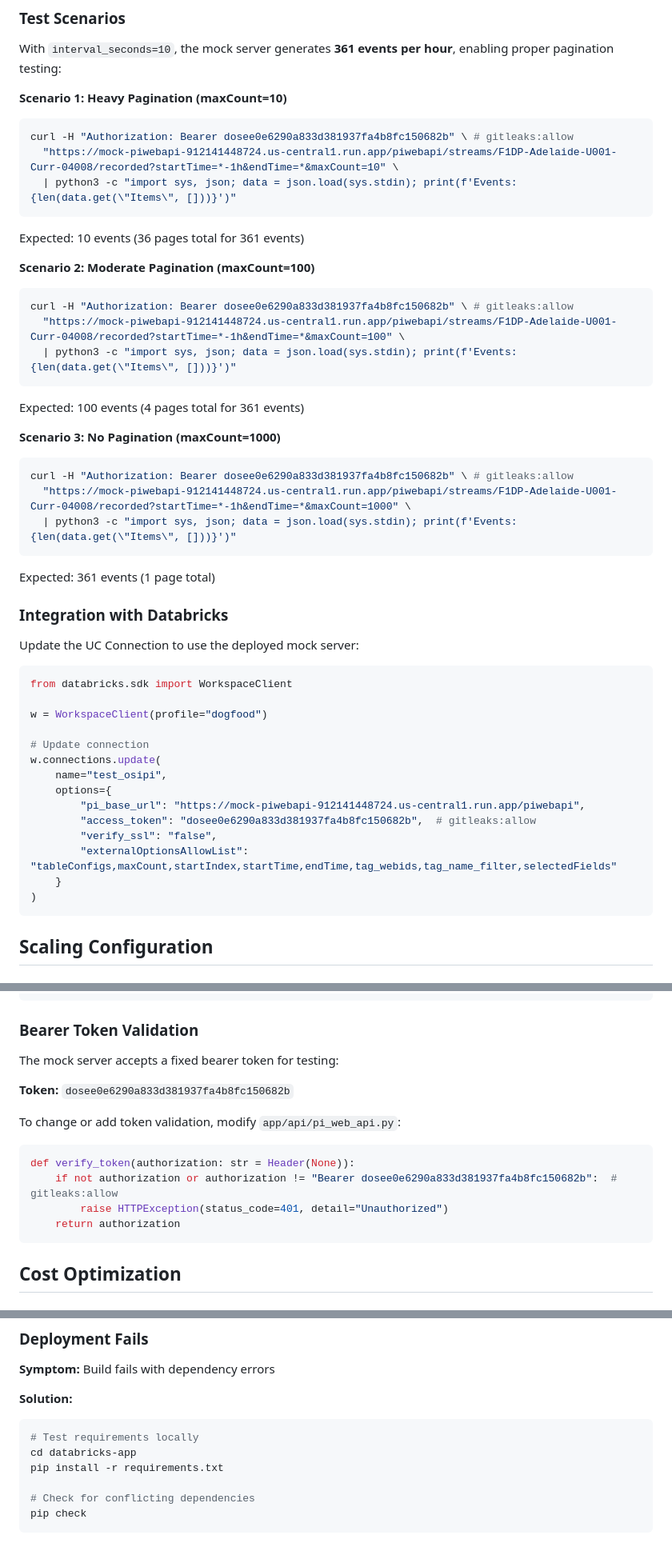
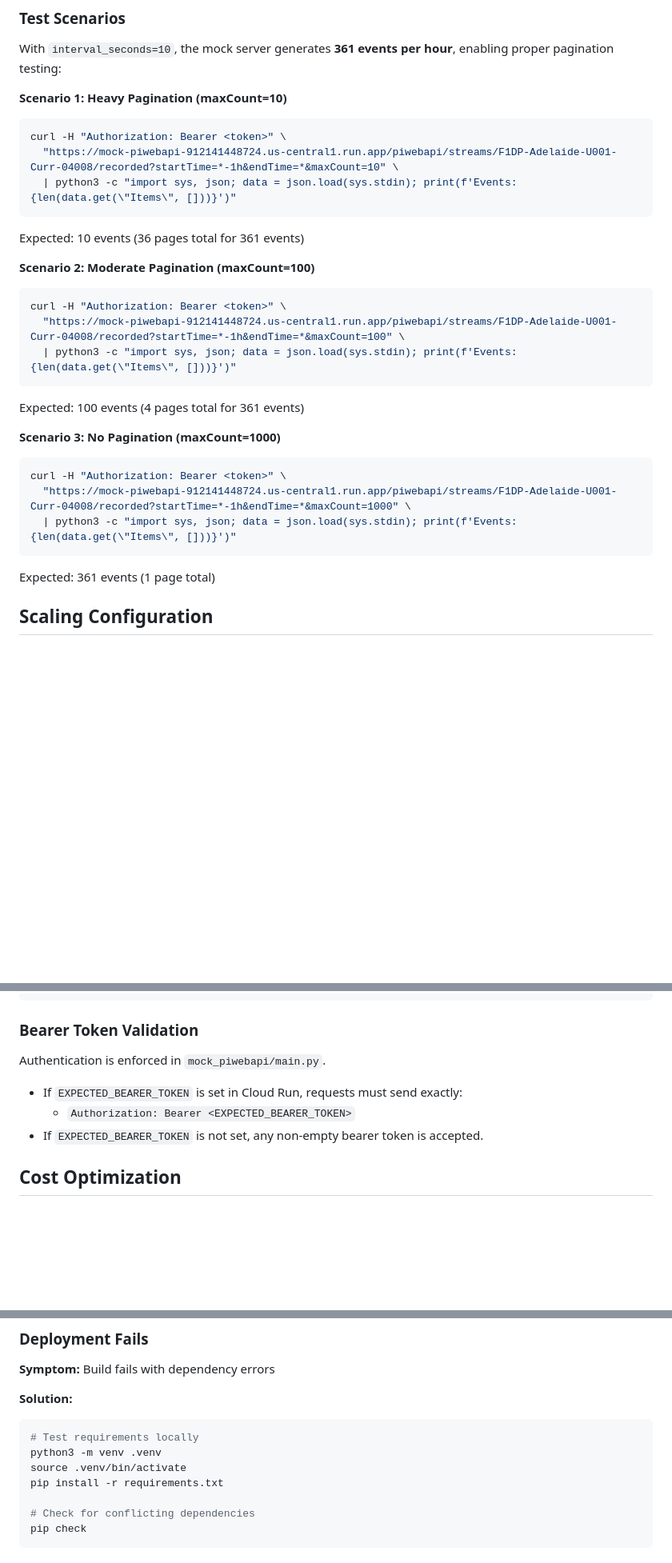
Before and after one commit to pravinva/osipi-connector, a Markdown page: GCP_DEPLOYMENT.md, 3 parts joined by grey strips. Shown at 80% size. Drawn GitHub-style; blank space fills up the shorter version.

Commit message:
docs: remove secrets from GCP deployment guide
Replace hardcoded bearer tokens with placeholders and remove stale Databricks-specific instructions.

````diff
--- a/GCP_DEPLOYMENT.md
+++ b/GCP_DEPLOYMENT.md
@@ -247,7 +247,7 @@ With `interval_seconds=10`, the mock server generates **361 events per hour**, e
 
 **Scenario 1: Heavy Pagination (maxCount=10)**
 ```bash
-curl -H "Authorization: Bearer dosee0e6290a833d381937fa4b8fc150682b" \ # gitleaks:allow
+curl -H "Authorization: Bearer <token>" \
   "https://mock-piwebapi-912141448724.us-central1.run.app/piwebapi/streams/F1DP-Adelaide-U001-Curr-04008/recorded?startTime=*-1h&endTime=*&maxCount=10" \
   | python3 -c "import sys, json; data = json.load(sys.stdin); print(f'Events: {len(data.get(\"Items\", []))}')"
 ```
@@ -255,7 +255,7 @@ Expected: 10 events (36 pages total for 361 events)
 
 **Scenario 2: Moderate Pagination (maxCount=100)**
 ```bash
-curl -H "Authorization: Bearer dosee0e6290a833d381937fa4b8fc150682b" \ # gitleaks:allow
+curl -H "Authorization: Bearer <token>" \
   "https://mock-piwebapi-912141448724.us-central1.run.app/piwebapi/streams/F1DP-Adelaide-U001-Curr-04008/recorded?startTime=*-1h&endTime=*&maxCount=100" \
   | python3 -c "import sys, json; data = json.load(sys.stdin); print(f'Events: {len(data.get(\"Items\", []))}')"
 ```
@@ -263,32 +263,11 @@ Expected: 100 events (4 pages total for 361 events)
 
 **Scenario 3: No Pagination (maxCount=1000)**
 ```bash
-curl -H "Authorization: Bearer dosee0e6290a833d381937fa4b8fc150682b" \ # gitleaks:allow
+curl -H "Authorization: Bearer <token>" \
   "https://mock-piwebapi-912141448724.us-central1.run.app/piwebapi/streams/F1DP-Adelaide-U001-Curr-04008/recorded?startTime=*-1h&endTime=*&maxCount=1000" \
   | python3 -c "import sys, json; data = json.load(sys.stdin); print(f'Events: {len(data.get(\"Items\", []))}')"
 ```
 Expected: 361 events (1 page total)
-
-### Integration with Databricks
-
-Update the UC Connection to use the deployed mock server:
-
-```python
-from databricks.sdk import WorkspaceClient
-
-w = WorkspaceClient(profile="dogfood")
-
-# Update connection
-w.connections.update(
-    name="test_osipi",
-    options={
-        "pi_base_url": "https://mock-piwebapi-912141448724.us-central1.run.app/piwebapi",
-        "access_token": "dosee0e6290a833d381937fa4b8fc150682b",  # gitleaks:allow
-        "verify_ssl": "false",
-        "externalOptionsAllowList": "tableConfigs,maxCount,startIndex,startTime,endTime,tag_webids,tag_name_filter,selectedFields"
-    }
-)
-```
 
 ## Scaling Configuration
 
@@ -357,18 +336,11 @@ gcloud run services add-iam-policy-binding mock-piwebapi \
 
 ### Bearer Token Validation
 
-The mock server accepts a fixed bearer token for testing:
+Authentication is enforced in `mock_piwebapi/main.py`.
 
-**Token:** `dosee0e6290a833d381937fa4b8fc150682b` <!-- gitleaks:allow -->
-
-To change or add token validation, modify `app/api/pi_web_api.py`:
-
-```python
-def verify_token(authorization: str = Header(None)):
-    if not authorization or authorization != "Bearer dosee0e6290a833d381937fa4b8fc150682b":  # gitleaks:allow
-        raise HTTPException(status_code=401, detail="Unauthorized")
-    return authorization
-```
+- If `EXPECTED_BEARER_TOKEN` is set in Cloud Run, requests must send exactly:
+  - `Authorization: Bearer <EXPECTED_BEARER_TOKEN>`
+- If `EXPECTED_BEARER_TOKEN` is not set, any non-empty bearer token is accepted.
 
 ## Cost Optimization
 
@@ -404,7 +376,8 @@ Cloud Run pricing (as of 2026):
 **Solution:**
 ```bash
 # Test requirements locally
-cd databricks-app
+python3 -m venv .venv
+source .venv/bin/activate
 pip install -r requirements.txt
 
 # Check for conflicting dependencies
````
Also changed, not shown: other parts of GCP_DEPLOYMENT.md (+12 -10 lines).
